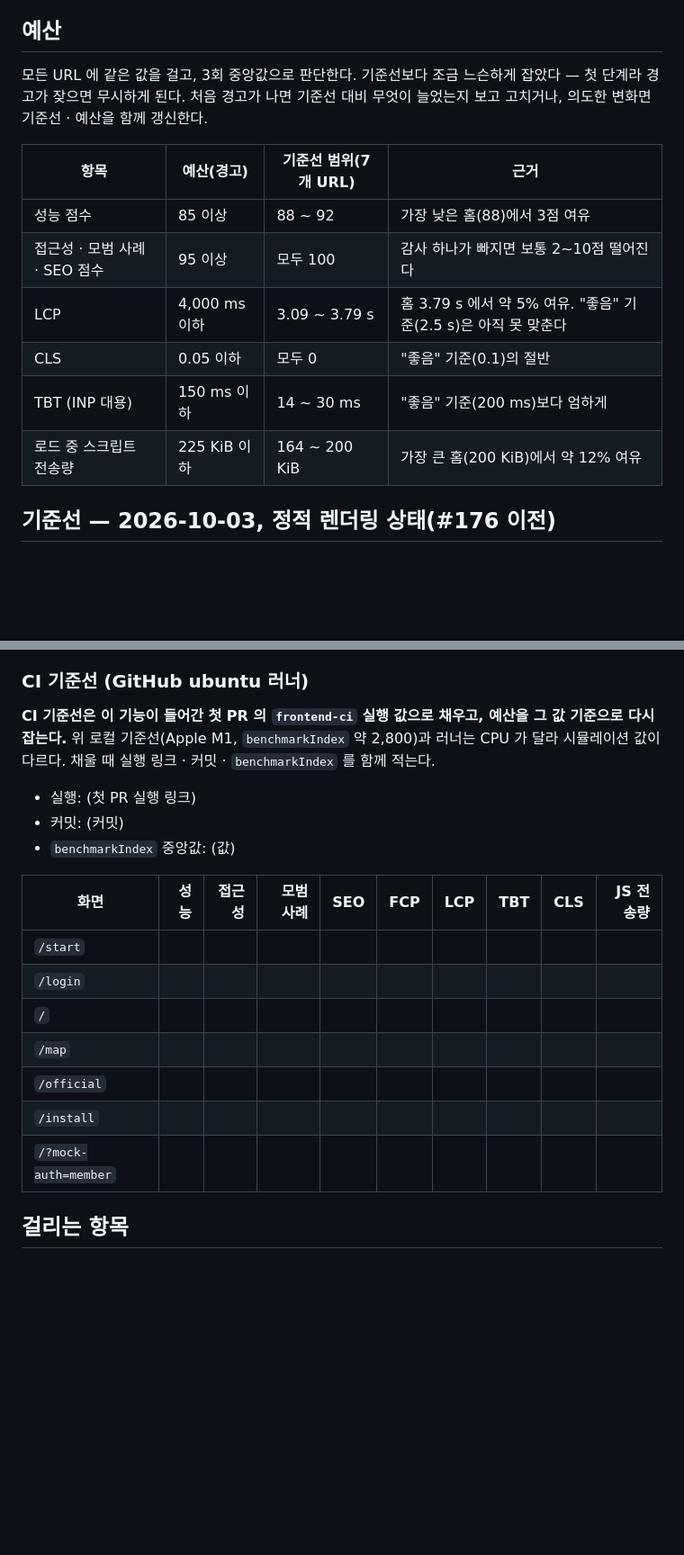
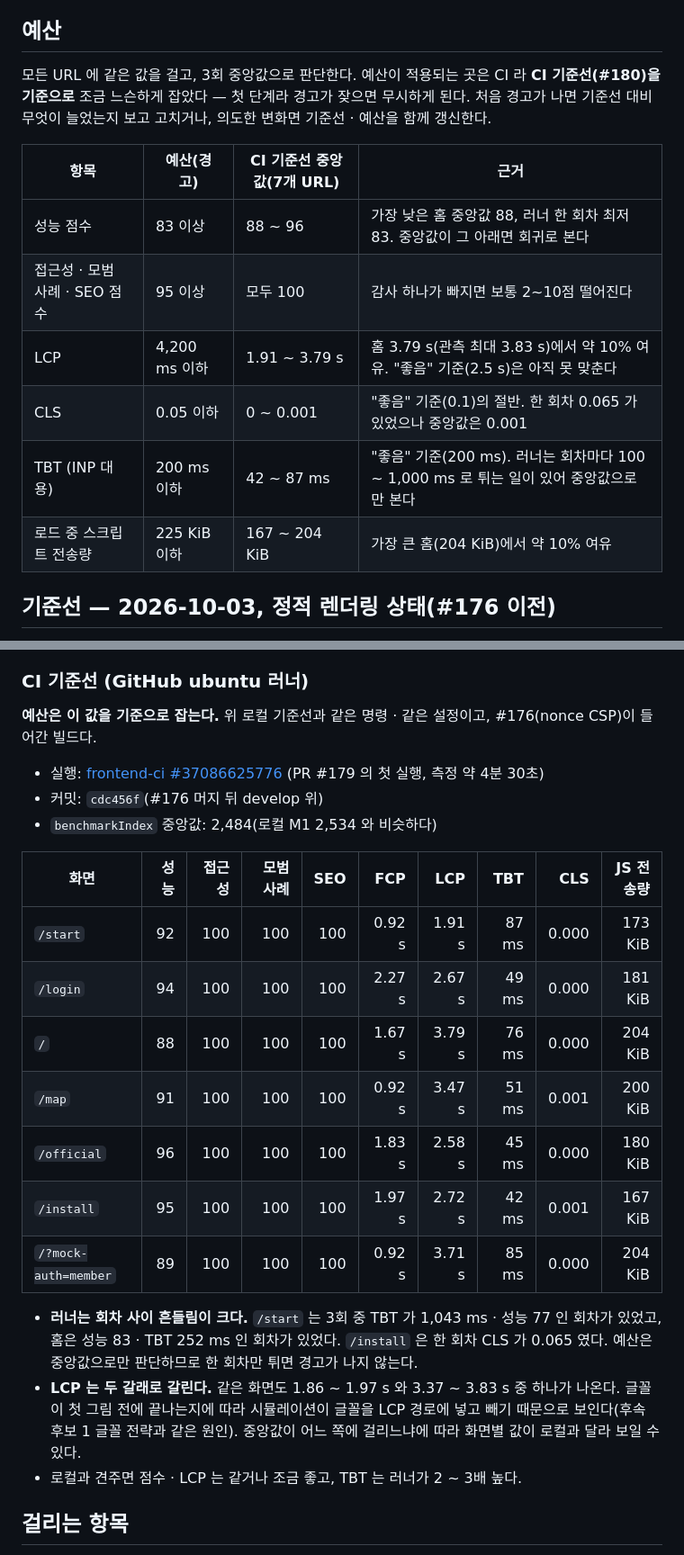
Before and after one commit to 8llow8llowMe/sneezecast, a Markdown page: frontend/docs/performance.md, 2 parts joined by grey strips. Shown at 90% size. Drawn GitHub-style; blank space fills up the shorter version.

Commit message:
[DOCS] docs: Lighthouse CI 러너 기준선과 회차 흔들림 · 예산 근거를 적는다 (#180)
Co-Authored-By: Claude Opus 5.5 <noreply@anthropic.com>

```diff
--- a/frontend/docs/performance.md
+++ b/frontend/docs/performance.md
@@ -45,16 +45,16 @@ pnpm perf:lighthouse   # 측정 전 확인 → next start -p 3100 → URL 마다
 
 ## 예산
 
-모든 URL 에 같은 값을 걸고, 3회 중앙값으로 판단한다. 기준선보다 조금 느슨하게 잡았다 — 첫 단계라 경고가 잦으면 무시하게 된다. 처음 경고가 나면 기준선 대비 무엇이 늘었는지 보고 고치거나, 의도한 변화면 기준선 · 예산을 함께 갱신한다.
+모든 URL 에 같은 값을 걸고, 3회 중앙값으로 판단한다. 예산이 적용되는 곳은 CI 라 **CI 기준선(#180)을 기준으로** 조금 느슨하게 잡았다 — 첫 단계라 경고가 잦으면 무시하게 된다. 처음 경고가 나면 기준선 대비 무엇이 늘었는지 보고 고치거나, 의도한 변화면 기준선 · 예산을 함께 갱신한다.
 
-| 항목                          | 예산(경고)    | 기준선 범위(7개 URL) | 근거                                                           |
-| ----------------------------- | ------------- | -------------------- | -------------------------------------------------------------- |
-| 성능 점수                     | 85 이상       | 88 ~ 92              | 가장 낮은 홈(88)에서 3점 여유                                  |
-| 접근성 · 모범 사례 · SEO 점수 | 95 이상       | 모두 100             | 감사 하나가 빠지면 보통 2~10점 떨어진다                        |
-| LCP                           | 4,000 ms 이하 | 3.09 ~ 3.79 s        | 홈 3.79 s 에서 약 5% 여유. "좋음" 기준(2.5 s)은 아직 못 맞춘다 |
-| CLS                           | 0.05 이하     | 모두 0               | "좋음" 기준(0.1)의 절반                                        |
-| TBT (INP 대용)                | 150 ms 이하   | 14 ~ 30 ms           | "좋음" 기준(200 ms)보다 엄하게                                 |
-| 로드 중 스크립트 전송량       | 225 KiB 이하  | 164 ~ 200 KiB        | 가장 큰 홈(200 KiB)에서 약 12% 여유                            |
+| 항목                          | 예산(경고)    | CI 기준선 중앙값(7개 URL) | 근거                                                                                    |
+| ----------------------------- | ------------- | ------------------------- | --------------------------------------------------------------------------------------- |
+| 성능 점수                     | 83 이상       | 88 ~ 96                   | 가장 낮은 홈 중앙값 88, 러너 한 회차 최저 83. 중앙값이 그 아래면 회귀로 본다            |
+| 접근성 · 모범 사례 · SEO 점수 | 95 이상       | 모두 100                  | 감사 하나가 빠지면 보통 2~10점 떨어진다                                                 |
+| LCP                           | 4,200 ms 이하 | 1.91 ~ 3.79 s             | 홈 3.79 s(관측 최대 3.83 s)에서 약 10% 여유. "좋음" 기준(2.5 s)은 아직 못 맞춘다        |
+| CLS                           | 0.05 이하     | 0 ~ 0.001                 | "좋음" 기준(0.1)의 절반. 한 회차 0.065 가 있었으나 중앙값은 0.001                       |
+| TBT (INP 대용)                | 200 ms 이하   | 42 ~ 87 ms                | "좋음" 기준(200 ms). 러너는 회차마다 100 ~ 1,000 ms 로 튀는 일이 있어 중앙값으로만 본다 |
+| 로드 중 스크립트 전송량       | 225 KiB 이하  | 167 ~ 204 KiB             | 가장 큰 홈(204 KiB)에서 약 10% 여유                                                     |
 
 ## 기준선 — 2026-10-03, 정적 렌더링 상태(#176 이전)
 
@@ -79,21 +79,25 @@ pnpm perf:lighthouse   # 측정 전 확인 → next start -p 3100 → URL 마다
 
 ### CI 기준선 (GitHub ubuntu 러너)
 
-**CI 기준선은 이 기능이 들어간 첫 PR 의 `frontend-ci` 실행 값으로 채우고, 예산을 그 값 기준으로 다시 잡는다.** 위 로컬 기준선(Apple M1, `benchmarkIndex` 약 2,800)과 러너는 CPU 가 달라 시뮬레이션 값이 다르다. 채울 때 실행 링크 · 커밋 · `benchmarkIndex` 를 함께 적는다.
+**예산은 이 값을 기준으로 잡는다.** 위 로컬 기준선과 같은 명령 · 같은 설정이고, #176(nonce CSP)이 들어간 빌드다.
 
-- 실행: (첫 PR 실행 링크)
-- 커밋: (커밋)
-- `benchmarkIndex` 중앙값: (값)
+- 실행: [frontend-ci #37086625776](https://github.com/8llow8llowMe/sneezecast/actions/runs/37086625776) (PR #179 의 첫 실행, 측정 약 4분 30초)
+- 커밋: `cdc456f`(#176 머지 뒤 develop 위)
+- `benchmarkIndex` 중앙값: 2,484(로컬 M1 2,534 와 비슷하다)
 
-| 화면                 | 성능 | 접근성 | 모범 사례 | SEO | FCP | LCP | TBT | CLS | JS 전송량 |
-| -------------------- | ---: | -----: | --------: | --: | --: | --: | --: | --: | --------: |
-| `/start`             |      |        |           |     |     |     |     |     |           |
-| `/login`             |      |        |           |     |     |     |     |     |           |
-| `/`                  |      |        |           |     |     |     |     |     |           |
-| `/map`               |      |        |           |     |     |     |     |     |           |
-| `/official`          |      |        |           |     |     |     |     |     |           |
-| `/install`           |      |        |           |     |     |     |     |     |           |
-| `/?mock-auth=member` |      |        |           |     |     |     |     |     |           |
+| 화면                 | 성능 | 접근성 | 모범 사례 | SEO |    FCP |    LCP |   TBT |   CLS | JS 전송량 |
+| -------------------- | ---: | -----: | --------: | --: | -----: | -----: | ----: | ----: | --------: |
+| `/start`             |   92 |    100 |       100 | 100 | 0.92 s | 1.91 s | 87 ms | 0.000 |   173 KiB |
+| `/login`             |   94 |    100 |       100 | 100 | 2.27 s | 2.67 s | 49 ms | 0.000 |   181 KiB |
+| `/`                  |   88 |    100 |       100 | 100 | 1.67 s | 3.79 s | 76 ms | 0.000 |   204 KiB |
+| `/map`               |   91 |    100 |       100 | 100 | 0.92 s | 3.47 s | 51 ms | 0.001 |   200 KiB |
+| `/official`          |   96 |    100 |       100 | 100 | 1.83 s | 2.58 s | 45 ms | 0.000 |   180 KiB |
+| `/install`           |   95 |    100 |       100 | 100 | 1.97 s | 2.72 s | 42 ms | 0.001 |   167 KiB |
+| `/?mock-auth=member` |   89 |    100 |       100 | 100 | 0.92 s | 3.71 s | 85 ms | 0.000 |   204 KiB |
+
+- **러너는 회차 사이 흔들림이 크다.** `/start` 는 3회 중 TBT 가 1,043 ms · 성능 77 인 회차가 있었고, 홈은 성능 83 · TBT 252 ms 인 회차가 있었다. `/install` 은 한 회차 CLS 가 0.065 였다. 예산은 중앙값으로만 판단하므로 한 회차만 튀면 경고가 나지 않는다.
+- **LCP 는 두 갈래로 갈린다.** 같은 화면도 1.86 ~ 1.97 s 와 3.37 ~ 3.83 s 중 하나가 나온다. 글꼴이 첫 그림 전에 끝나는지에 따라 시뮬레이션이 글꼴을 LCP 경로에 넣고 빼기 때문으로 보인다(후속 후보 1 글꼴 전략과 같은 원인). 중앙값이 어느 쪽에 걸리느냐에 따라 화면별 값이 로컬과 달라 보일 수 있다.
+- 로컬과 견주면 점수 · LCP 는 같거나 조금 좋고, TBT 는 러너가 2 ~ 3배 높다.
 
 ## 걸리는 항목
 
```
